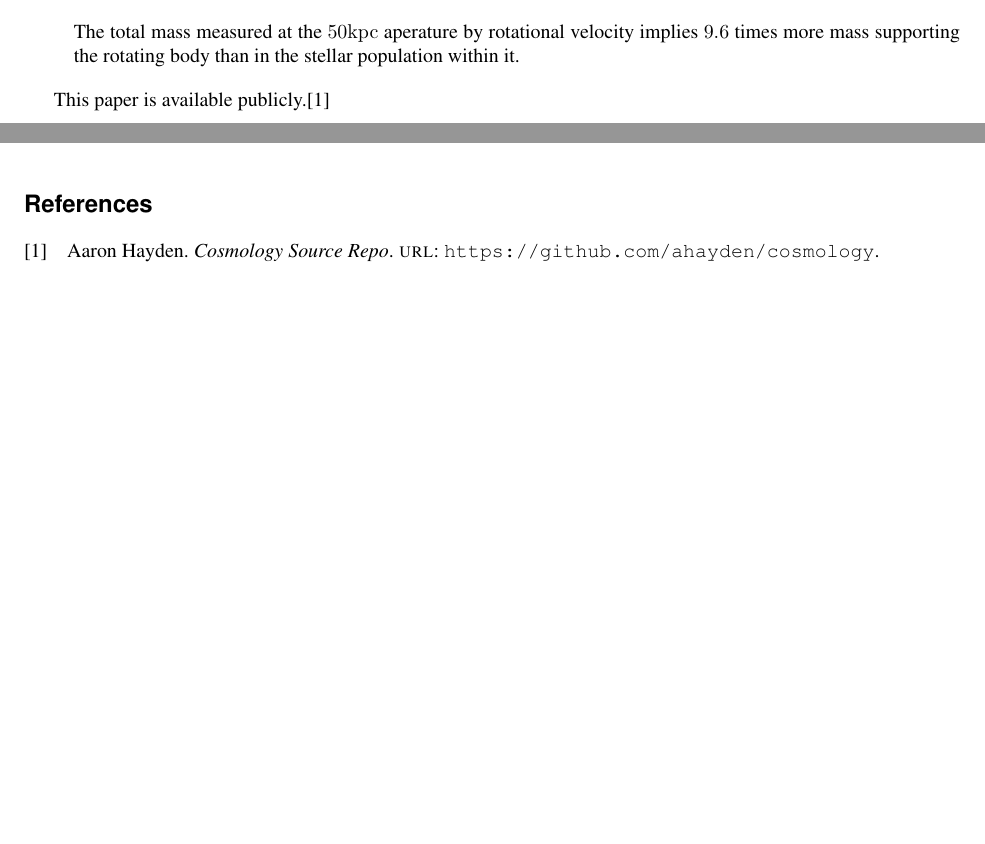
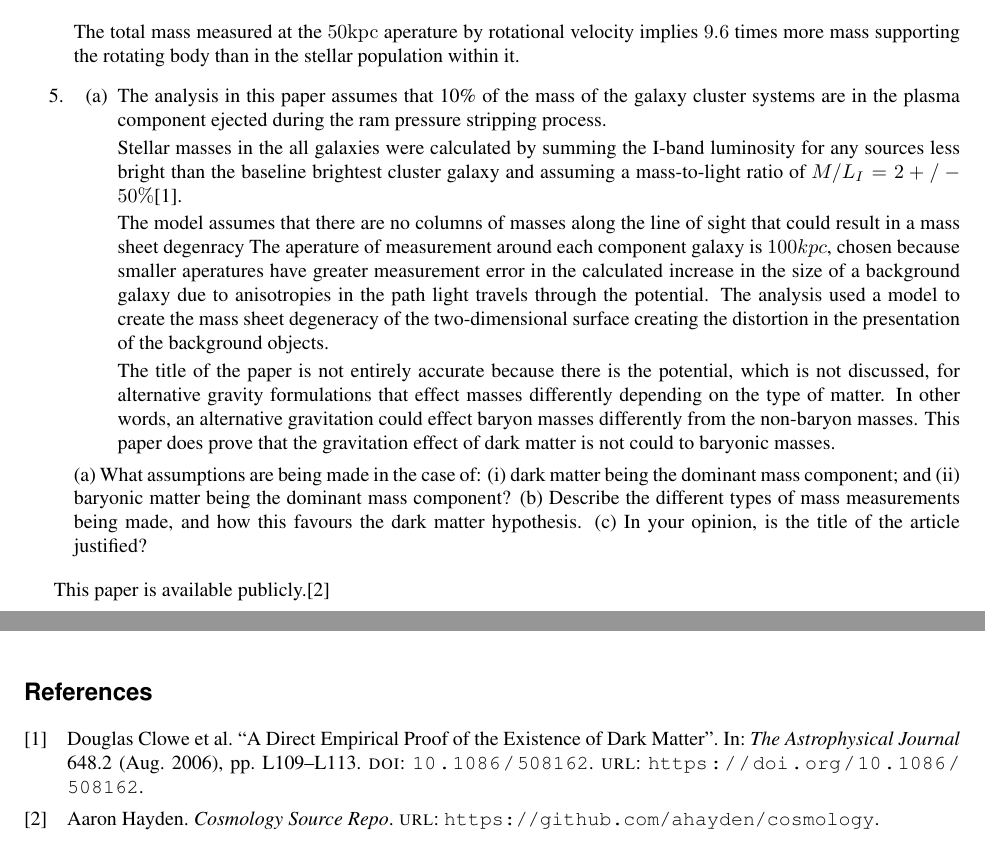
Before and after one commit to ahayden/cosmology, a LaTeX document (cos-w6.tex): two parts of pages 3 and 4 of 4, joined at a grey line, cut so that both start at the same text, the shorter picture padded with empty space. Compiled offline with pdfLaTeX.

Commit message:
add context

```diff
--- a/cos-w6.tex
+++ b/cos-w6.tex
@@ -276,6 +276,44 @@
       velocity implies \(9.6\) times more mass supporting the rotating body
       than in the stellar population within it.
 
+    \item
+      \begin{enumerate}
+        \item
+          The analysis in this paper assumes that 10\% of the mass of the
+          galaxy cluster systems are in the plasma component ejected during
+          the ram pressure stripping process.
+
+          Stellar masses in the all galaxies were calculated by summing the
+          I-band luminosity for any sources less bright than the baseline
+          brightest cluster galaxy and assuming a mass-to-light ratio of
+          \(M/L_I = 2 +/- 50\%\)\cite{Clowe_2006}.
+
+          The model assumes that there are no columns of masses along the
+          line of sight that could result in a mass sheet degenracy
+          The aperature of measurement around each component galaxy is
+          \(100 kpc\), chosen because smaller aperatures have greater
+          measurement error in the calculated increase in the size of a
+          background galaxy due to anisotropies in the path light travels
+          through the potential.  The analysis used a model to create the
+          mass sheet degeneracy of the two-dimensional surface creating the
+          distortion in the presentation of the background objects.
+
+          The title of the paper is not entirely accurate because there is
+          the potential, which is not discussed, for alternative gravity
+          formulations that effect masses differently depending on the
+          type of matter. In other words, an alternative gravitation could
+          effect baryon masses differently from the non-baryon masses. This
+          paper does prove that the gravitation effect of dark matter is not
+          could to baryonic masses.
+
+
+
+      \end{enumerate}
+      (a) What assumptions are being made in the case of: (i) dark matter being the dominant mass component; and (ii) baryonic matter being the dominant mass component?
+(b) Describe the different types of mass measurements being made, and how this favours the dark matter hypothesis.
+(c) In your opinion, is the title of the article justified?
+
+
 \end{enumerate}
 
 This paper is available publicly.\cite{Hayden_Cosmology_Source_Repo}
```
